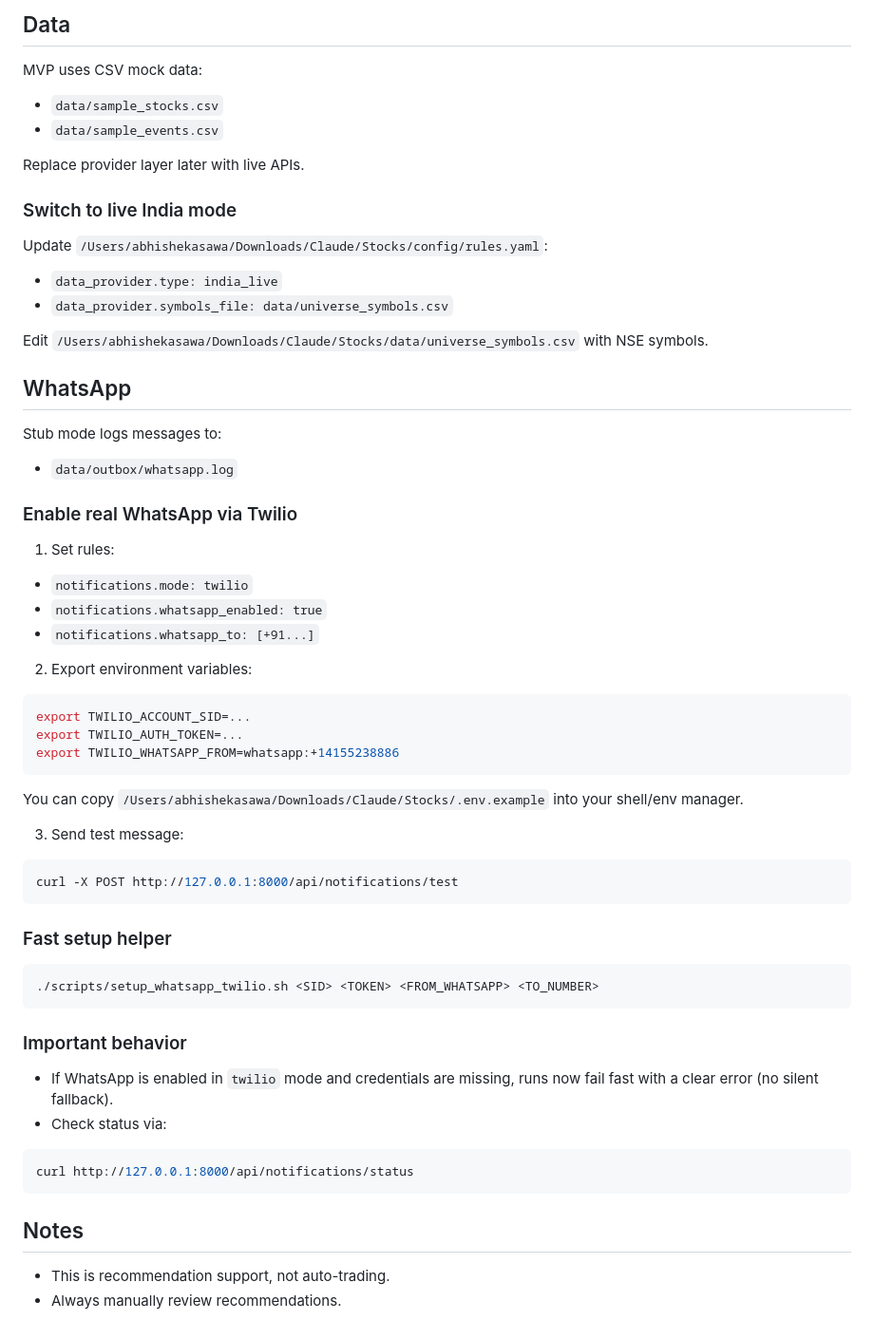
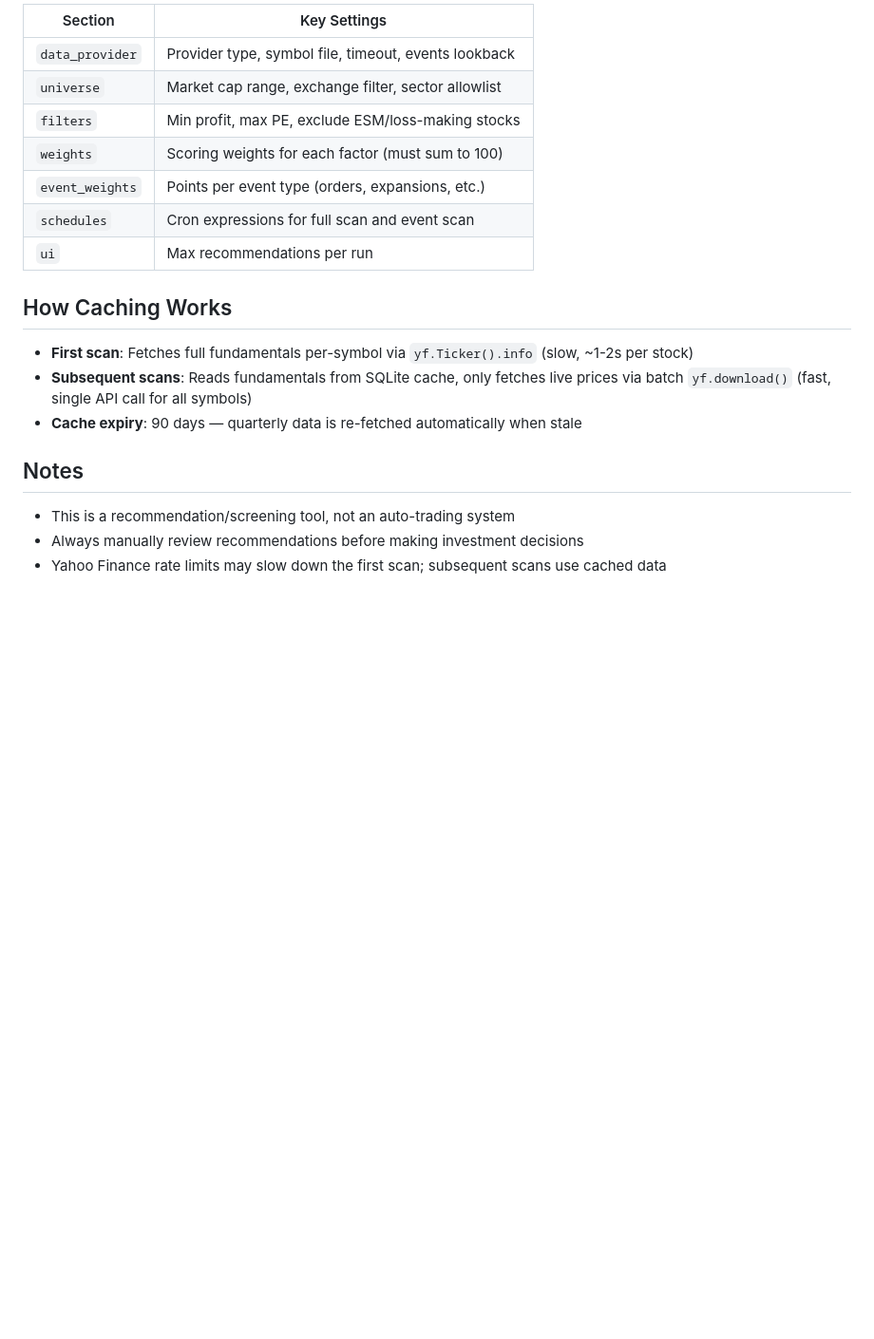
Before and after one commit to abhiasawa/stock-opportunity-engine, a Markdown page: README.md, the part around one of its changes. Shown at 95% size. Drawn GitHub-style; blank space fills up the shorter version.

````diff
--- a/README.md
+++ b/README.md
@@ -65,52 +76,22 @@ Configured in `config/rules.yaml`:
 
-## Data
-MVP uses CSV mock data:
-- `data/sample_stocks.csv`
-- `data/sample_events.csv`
+| Section | Key Settings |
+|---------|-------------|
+| `data_provider` | Provider type, symbol file, timeout, events lookback |
+| `universe` | Market cap range, exchange filter, sector allowlist |
+| `filters` | Min profit, max PE, exclude ESM/loss-making stocks |
+| `weights` | Scoring weights for each factor (must sum to 100) |
+| `event_weights` | Points per event type (orders, expansions, etc.) |
+| `schedules` | Cron expressions for full scan and event scan |
+| `ui` | Max recommendations per run |
 
-Replace provider layer later with live APIs.
+## How Caching Works
 
-### Switch to live India mode
-Update `/Users/abhishekasawa/Downloads/Claude/Stocks/config/rules.yaml`:
-- `data_provider.type: india_live`
-- `data_provider.symbols_file: data/universe_symbols.csv`
-
-Edit `/Users/abhishekasawa/Downloads/Claude/Stocks/data/universe_symbols.csv` with NSE symbols.
-
-## WhatsApp
-Stub mode logs messages to:
-- `data/outbox/whatsapp.log`
-
-### Enable real WhatsApp via Twilio
-1. Set rules:
-- `notifications.mode: twilio`
-- `notifications.whatsapp_enabled: true`
-- `notifications.whatsapp_to: [+91...]`
-2. Export environment variables:
-```bash
-export TWILIO_ACCOUNT_SID=...
-export TWILIO_AUTH_TOKEN=...
-export TWILIO_WHATSAPP_FROM=whatsapp:+14155238886
-```
-You can copy `/Users/abhishekasawa/Downloads/Claude/Stocks/.env.example` into your shell/env manager.
-
-3. Send test message:
-```bash
-curl -X POST http://127.0.0.1:8000/api/notifications/test
-```
-
-### Fast setup helper
-```bash
-./scripts/setup_whatsapp_twilio.sh <SID> <TOKEN> <FROM_WHATSAPP> <TO_NUMBER>
-```
-
-### Important behavior
-- If WhatsApp is enabled in `twilio` mode and credentials are missing, runs now fail fast with a clear error (no silent fallback).
-- Check status via:
-```bash
-curl http://127.0.0.1:8000/api/notifications/status
-```
+- **First scan**: Fetches full fundamentals per-symbol via `yf.Ticker().info` (slow, ~1-2s per stock)
+- **Subsequent scans**: Reads fundamentals from SQLite cache, only fetches live prices via batch `yf.download()` (fast, single API call for all symbols)
+- **Cache expiry**: 90 days — quarterly data is re-fetched automatically when stale
 
 ## Notes
-- This is recommendation support, not auto-trading.
-- Always manually review recommendations.
+
+- This is a recommendation/screening tool, not an auto-trading system
+- Always manually review recommendations before making investment decisions
+- Yahoo Finance rate limits may slow down the first scan; subsequent scans use cached data
````
Also changed, not shown: other parts of README.md (+61 -50 lines).
